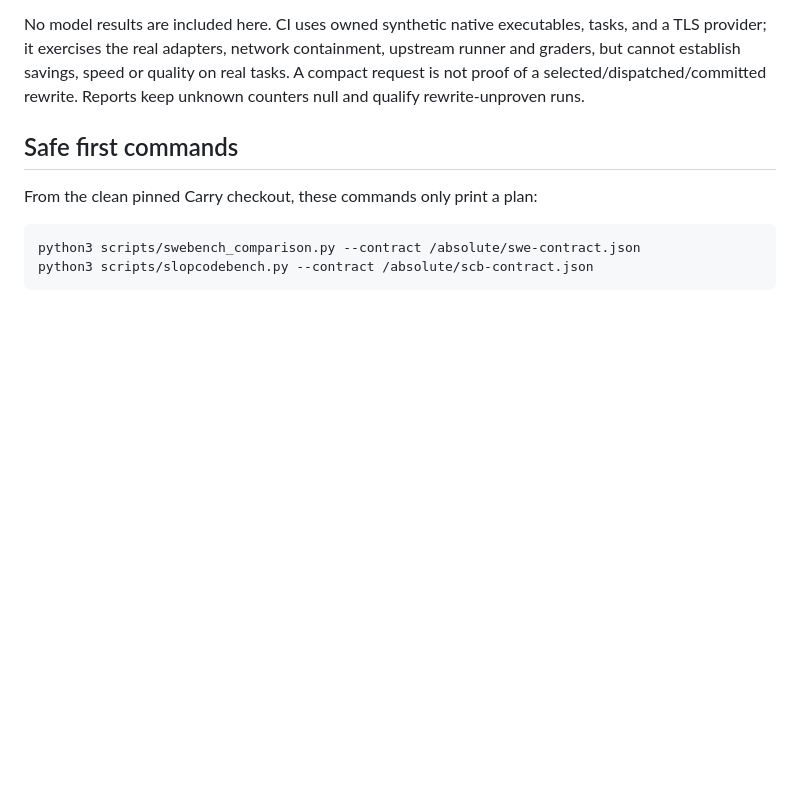
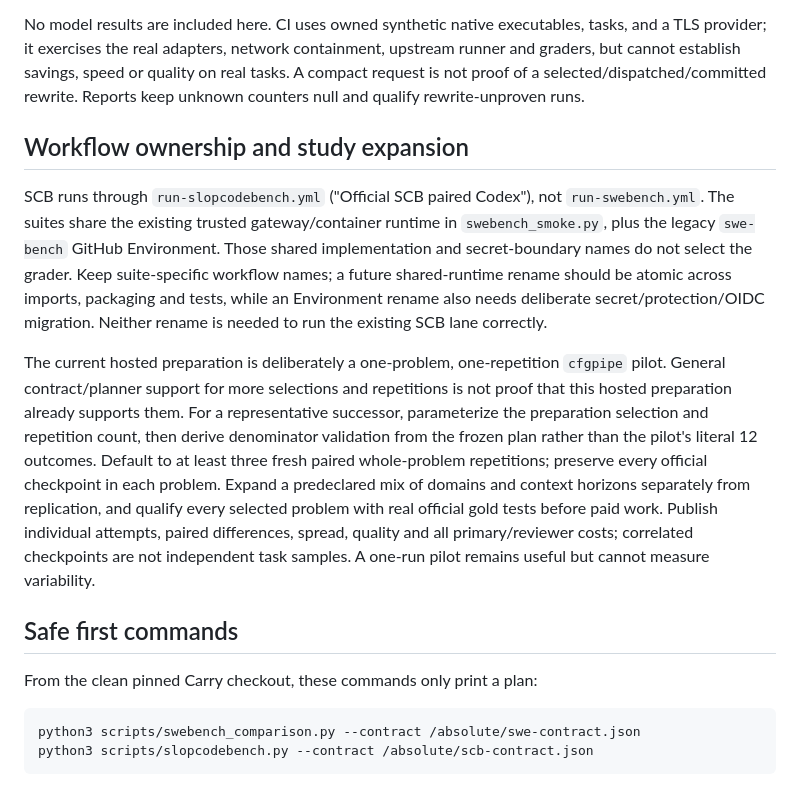
Before and after one commit to wiggzz/carry, a Markdown page: docs/paired-codex-benchmarks.md, the part around the change. Rendered like a GitHub page; blank space fills up the shorter version.

Commit message:
docs(bench): clarify SCB ownership and replicated study scope

```diff
--- a/docs/paired-codex-benchmarks.md
+++ b/docs/paired-codex-benchmarks.md
@@ -36,6 +36,30 @@ tasks, and a TLS provider; it exercises the real adapters, network containment,
 upstream runner and graders, but cannot establish savings, speed or quality on
 real tasks. A compact request is not proof of a selected/dispatched/committed
 rewrite. Reports keep unknown counters null and qualify rewrite-unproven runs.
+
+## Workflow ownership and study expansion
+
+SCB runs through `run-slopcodebench.yml` ("Official SCB paired Codex"), not
+`run-swebench.yml`. The suites share the existing trusted gateway/container
+runtime in `swebench_smoke.py`, plus the legacy `swe-bench` GitHub Environment.
+Those shared implementation and secret-boundary names do not select the grader.
+Keep suite-specific workflow names; a future shared-runtime rename should be
+atomic across imports, packaging and tests, while an Environment rename also
+needs deliberate secret/protection/OIDC migration. Neither rename is needed to
+run the existing SCB lane correctly.
+
+The current hosted preparation is deliberately a one-problem, one-repetition
+`cfgpipe` pilot. General contract/planner support for more selections and
+repetitions is not proof that this hosted preparation already supports them.
+For a representative successor, parameterize the preparation selection and
+repetition count, then derive denominator validation from the frozen plan rather
+than the pilot's literal 12 outcomes. Default to at least three fresh paired
+whole-problem repetitions; preserve every official checkpoint in each problem.
+Expand a predeclared mix of domains and context horizons separately from
+replication, and qualify every selected problem with real official gold tests
+before paid work. Publish individual attempts, paired differences, spread,
+quality and all primary/reviewer costs; correlated checkpoints are not independent
+task samples. A one-run pilot remains useful but cannot measure variability.
 
 ## Safe first commands
 
```
